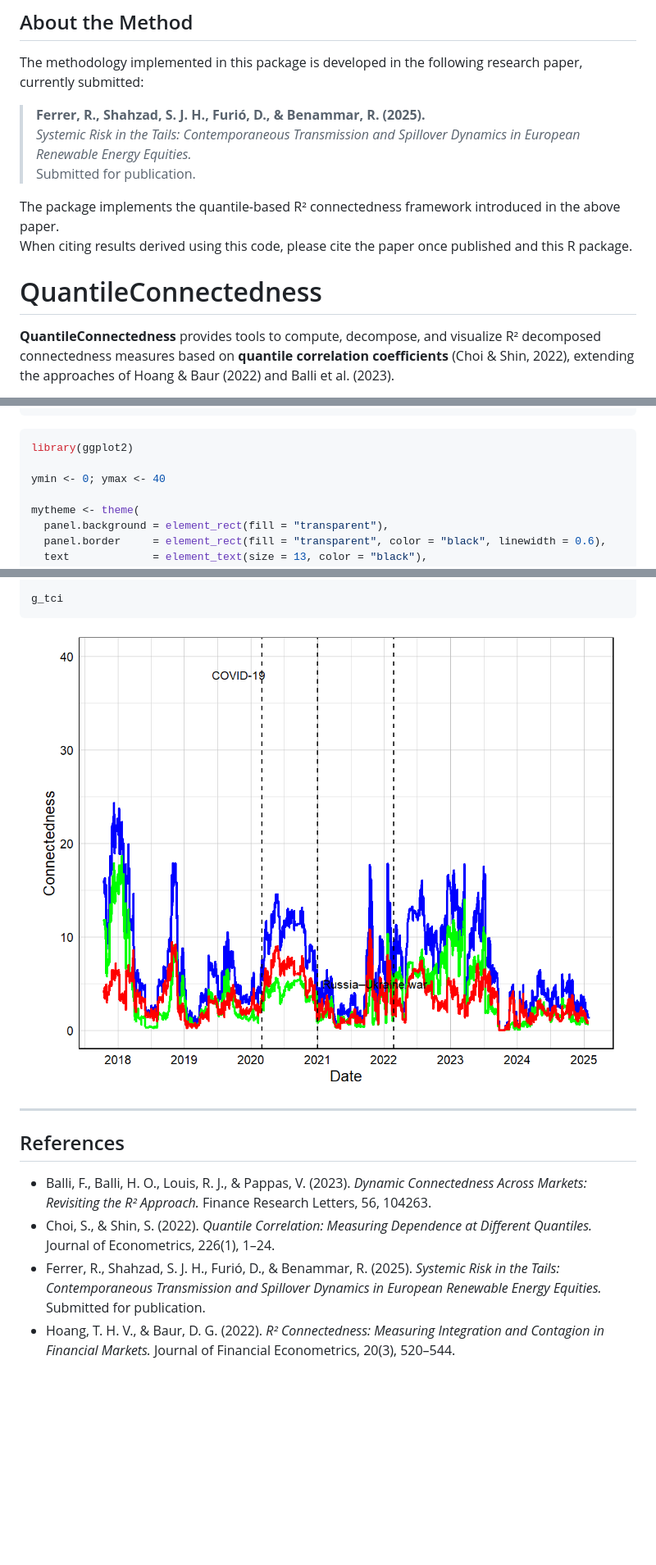
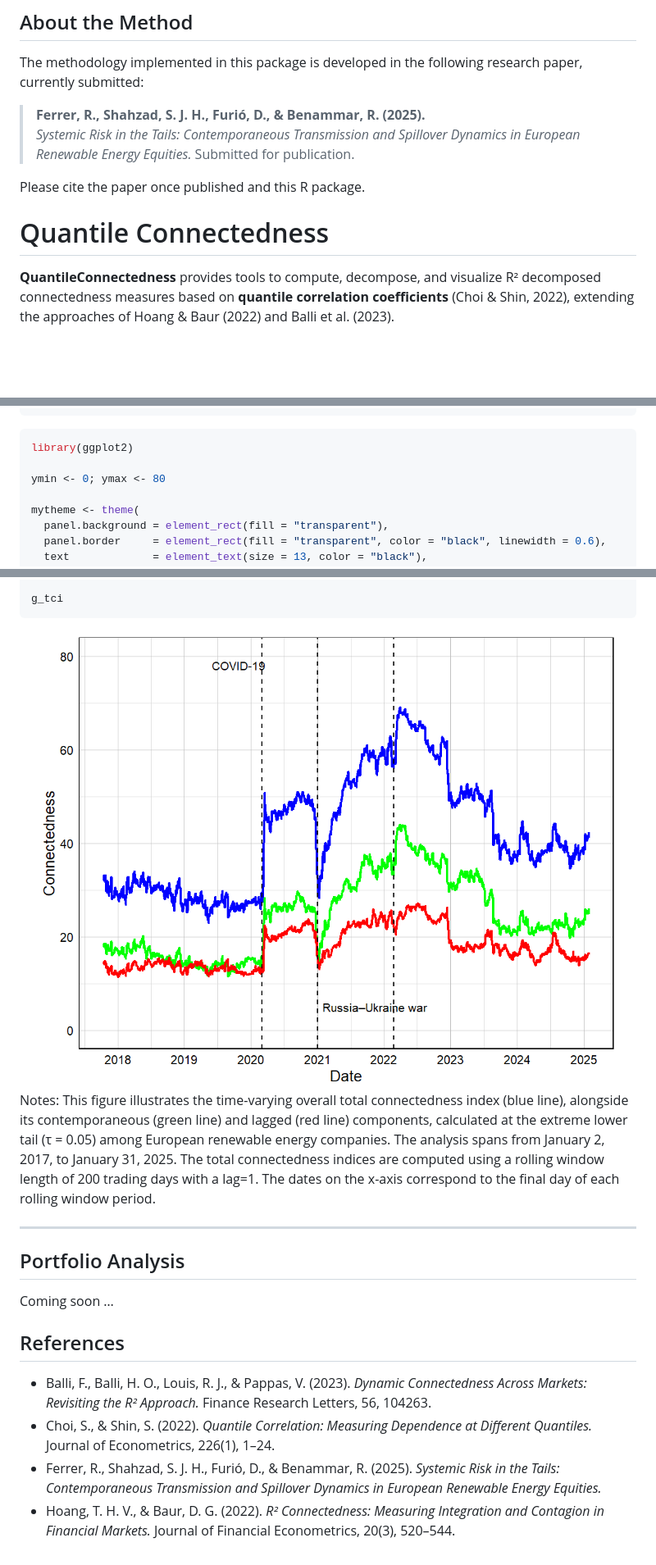
Before and after one commit to syedjawadshahzad/QuantileConnectedness, a Markdown page: README.md, 3 parts joined by grey strips. Shown: that part at 82% size. GitHub-like rendering; pictures changed too: man/figures/README-unnamed-chunk-11-1.png (added); blank space fills up the shorter version.

````diff
--- a/README.md
+++ b/README.md
@@ -8,15 +8,12 @@ following research paper, currently submitted:
 
 > **Ferrer, R., Shahzad, S. J. H., Furió, D., & Benammar, R. (2025).**
 > *Systemic Risk in the Tails: Contemporaneous Transmission and
-> Spillover Dynamics in European Renewable Energy Equities.*
-> Submitted for publication.
+> Spillover Dynamics in European Renewable Energy Equities.* Submitted
+> for publication.
 
-The package implements the quantile-based R² connectedness framework
-introduced in the above paper.
-When citing results derived using this code, please cite the paper once
-published and this R package.
+Please cite the paper once published and this R package.
 
-# QuantileConnectedness
+# Quantile Connectedness
 
 **QuantileConnectedness** provides tools to compute, decompose, and
 visualize R² decomposed connectedness measures based on **quantile
@@ -153,7 +161,7 @@ colnames(df) <- c("date", "SOI", "SOIC", "SOIL")
 ``` r
 library(ggplot2)
 
-ymin <- 0; ymax <- 40
+ymin <- 0; ymax <- 80
 
 mytheme <- theme(
   panel.background = element_rect(fill = "transparent"),
@@ -187,9 +195,22 @@ g_tci <- ggplot(df, aes(x = date)) +
 g_tci
 ```
 
-<img src="man/figures/README-unnamed-chunk-9-1.png" width="100%" />
+<img src="man/figures/README-unnamed-chunk-11-1.png" width="100%" />
+
+Notes: This figure illustrates the time-varying overall total
+connectedness index (blue line), alongside its contemporaneous (green
+line) and lagged (red line) components, calculated at the extreme lower
+tail (τ = 0.05) among European renewable energy companies. The analysis
+spans from January 2, 2017, to January 31, 2025. The total connectedness
+indices are computed using a rolling window length of 200 trading days
+with a lag=1. The dates on the x-axis correspond to the final day of
+each rolling window period.
 
 ------------------------------------------------------------------------
+
+## Portfolio Analysis
+
+Coming soon …
 
 ## References
 
@@ -201,8 +222,7 @@ g_tci
   1–24.
 - Ferrer, R., Shahzad, S. J. H., Furió, D., & Benammar, R. (2025).
   *Systemic Risk in the Tails: Contemporaneous Transmission and
-  Spillover Dynamics in European Renewable Energy Equities.* Submitted
-  for publication.
+  Spillover Dynamics in European Renewable Energy Equities.*
 - Hoang, T. H. V., & Baur, D. G. (2022). *R² Connectedness: Measuring
   Integration and Contagion in Financial Markets.* Journal of Financial
   Econometrics, 20(3), 520–544.
````
Also changed, not shown: other parts of README.md (+35 -24 lines), 5 other files.
